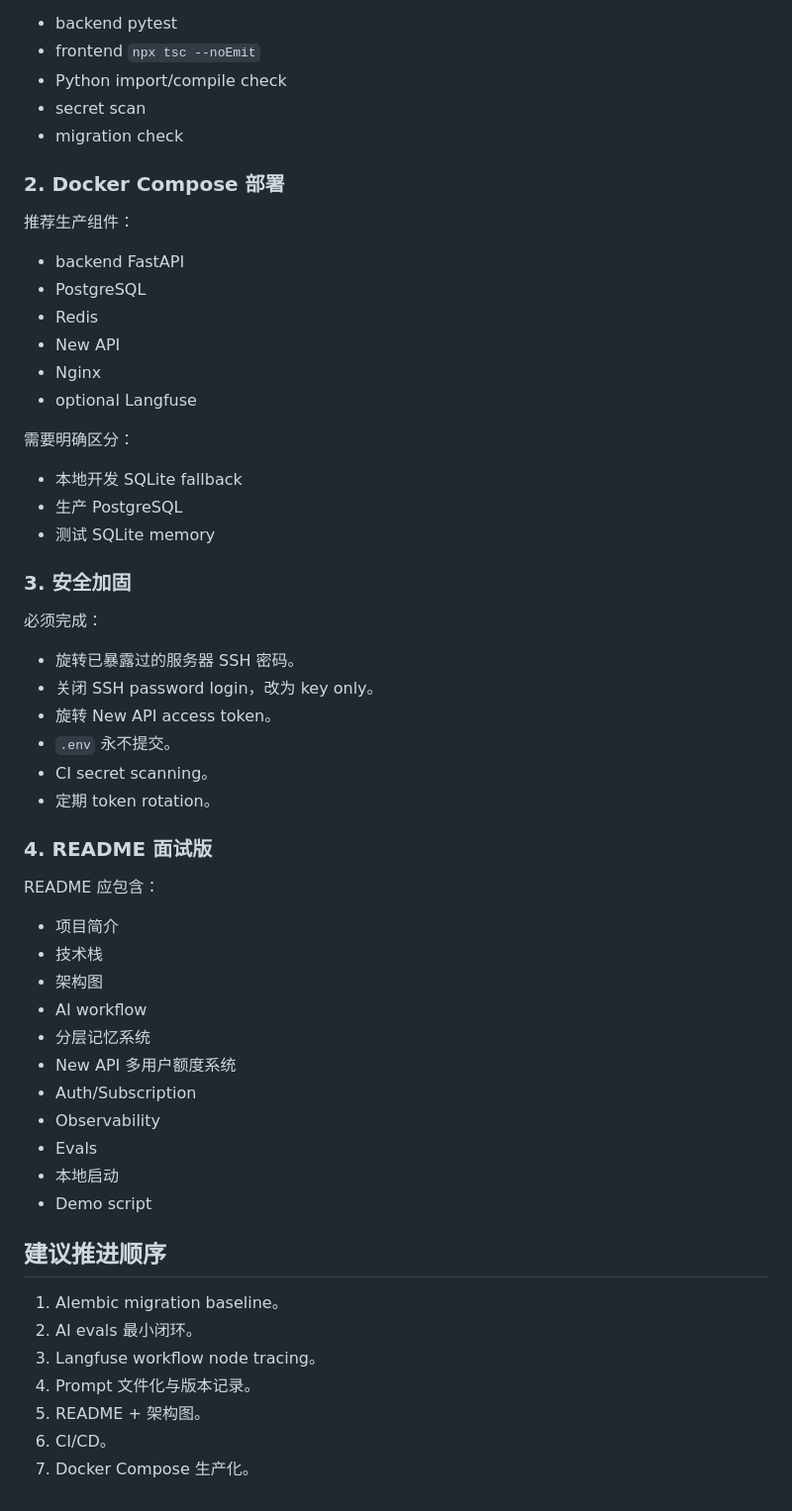
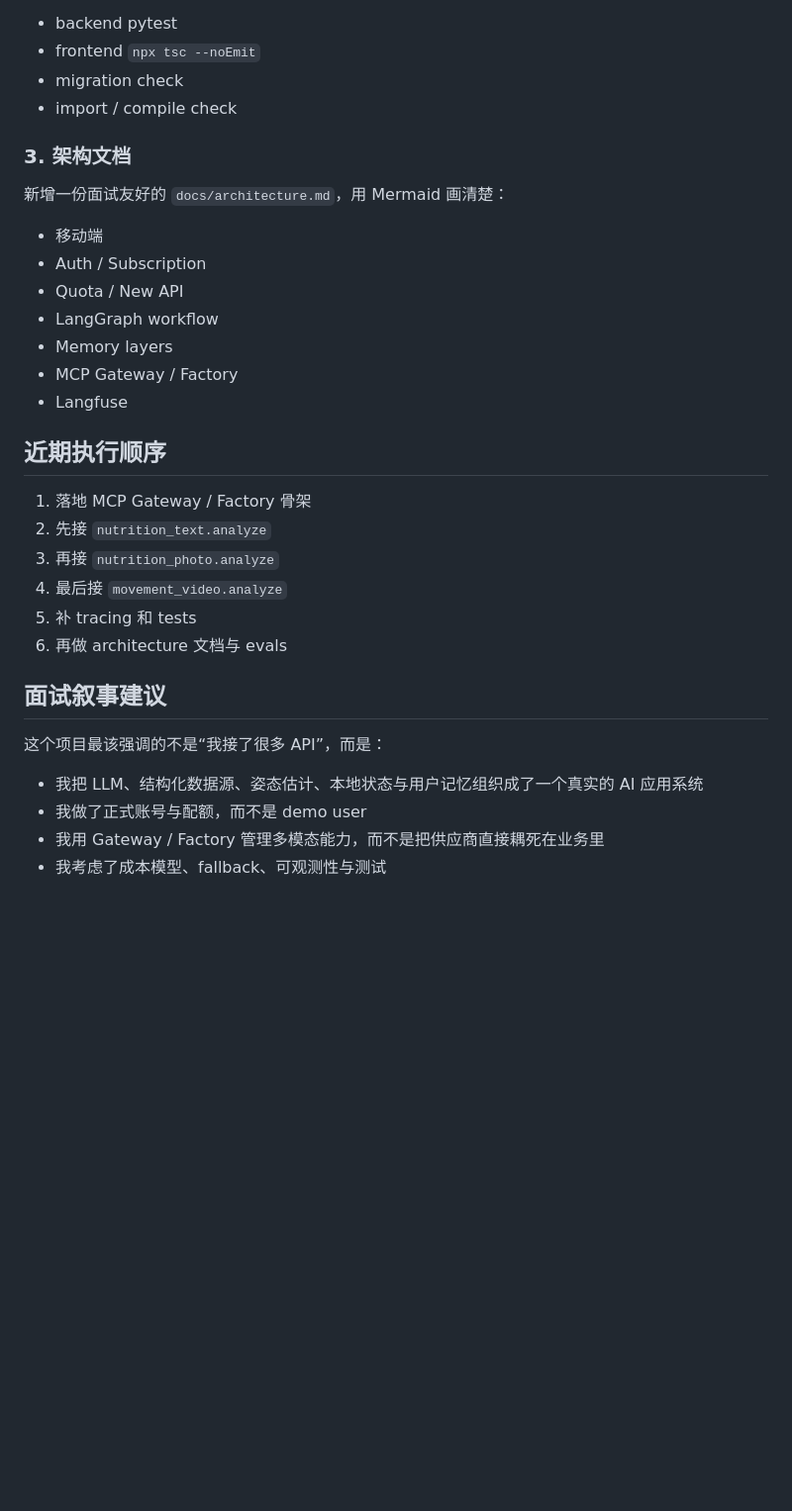
Before and after one commit to Cand1ePower/VolShape, a Markdown page: docs/ai-engineering-roadmap.md, the part around one of its changes. Shown at 99% size. Rendered like a GitHub page; blank space fills up the shorter version.

```diff
--- a/docs/ai-engineering-roadmap.md
+++ b/docs/ai-engineering-roadmap.md
@@ -102,60 +217,35 @@ GitHub Actions 推荐步骤：
 
 - backend pytest
 - frontend `npx tsc --noEmit`
-- Python import/compile check
-- secret scan
 - migration check
+- import / compile check
 
-### 2. Docker Compose 部署
+### 3. 架构文档
 
-推荐生产组件：
+新增一份面试友好的 `docs/architecture.md`，用 Mermaid 画清楚：
 
-- backend FastAPI
-- PostgreSQL
-- Redis
-- New API
-- Nginx
-- optional Langfuse
+- 移动端
+- Auth / Subscription
+- Quota / New API
+- LangGraph workflow
+- Memory layers
+- MCP Gateway / Factory
+- Langfuse
 
-需要明确区分：
+## 近期执行顺序
 
-- 本地开发 SQLite fallback
-- 生产 PostgreSQL
-- 测试 SQLite memory
+1. 落地 MCP Gateway / Factory 骨架
+2. 先接 `nutrition_text.analyze`
+3. 再接 `nutrition_photo.analyze`
+4. 最后接 `movement_video.analyze`
+5. 补 tracing 和 tests
+6. 再做 architecture 文档与 evals
 
-### 3. 安全加固
+## 面试叙事建议
 
-必须完成：
+这个项目最该强调的不是“我接了很多 API”，而是：
 
-- 旋转已暴露过的服务器 SSH 密码。
-- 关闭 SSH password login，改为 key only。
-- 旋转 New API access token。
-- `.env` 永不提交。
-- CI secret scanning。
-- 定期 token rotation。
-
-### 4. README 面试版
-
-README 应包含：
-
-- 项目简介
-- 技术栈
-- 架构图
-- AI workflow
-- 分层记忆系统
-- New API 多用户额度系统
-- Auth/Subscription
-- Observability
-- Evals
-- 本地启动
-- Demo script
-
-## 建议推进顺序
-
-1. Alembic migration baseline。
-2. AI evals 最小闭环。
-3. Langfuse workflow node tracing。
-4. Prompt 文件化与版本记录。
-5. README + 架构图。
-6. CI/CD。
-7. Docker Compose 生产化。
+- 我把 LLM、结构化数据源、姿态估计、本地状态与用户记忆组织成了一个真实的 AI 应用系统
+- 我做了正式账号与配额，而不是 demo user
+- 我用 Gateway / Factory 管理多模态能力，而不是把供应商直接耦死在业务里
+- 我考虑了成本模型、fallback、可观测性与测试
```
Also changed, not shown: other parts of docs/ai-engineering-roadmap.md (+185 -70 lines), docs/progress-log.md (added, +77 -0 lines).
